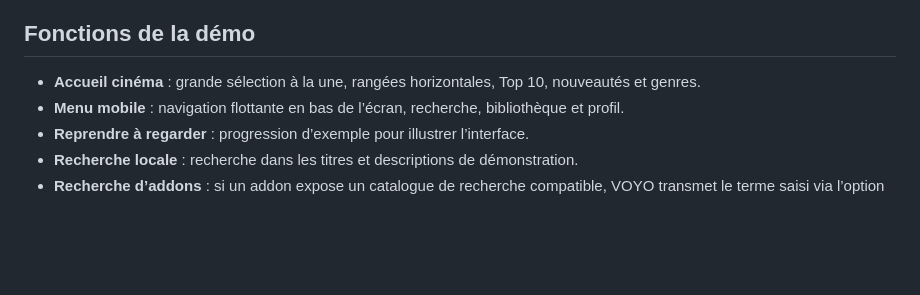
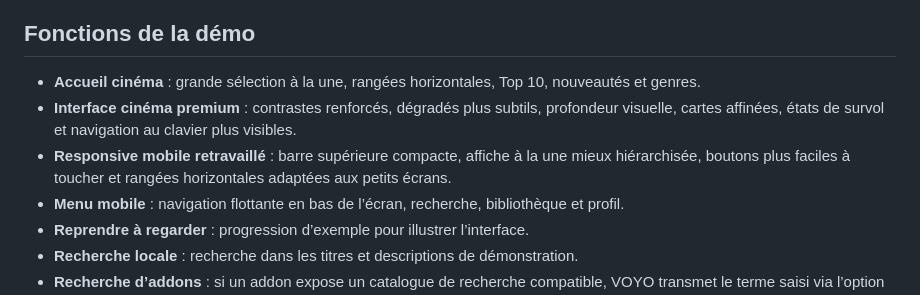
Before and after one commit to mansstyle59/voyo-streaming, a Markdown page: README.md, the part around the change. Rendered like a GitHub page; blank space fills up the shorter version.

Commit message:
Document premium visual refresh and mobile refinements

```diff
--- a/README.md
+++ b/README.md
@@ -40,6 +40,8 @@
 ## Fonctions de la démo
 
 - **Accueil cinéma** : grande sélection à la une, rangées horizontales, Top 10, nouveautés et genres.
+- **Interface cinéma premium** : contrastes renforcés, dégradés plus subtils, profondeur visuelle, cartes affinées, états de survol et navigation au clavier plus visibles.
+- **Responsive mobile retravaillé** : barre supérieure compacte, affiche à la une mieux hiérarchisée, boutons plus faciles à toucher et rangées horizontales adaptées aux petits écrans.
 - **Menu mobile** : navigation flottante en bas de l’écran, recherche, bibliothèque et profil.
 - **Reprendre à regarder** : progression d’exemple pour illustrer l’interface.
 - **Recherche locale** : recherche dans les titres et descriptions de démonstration.
```
